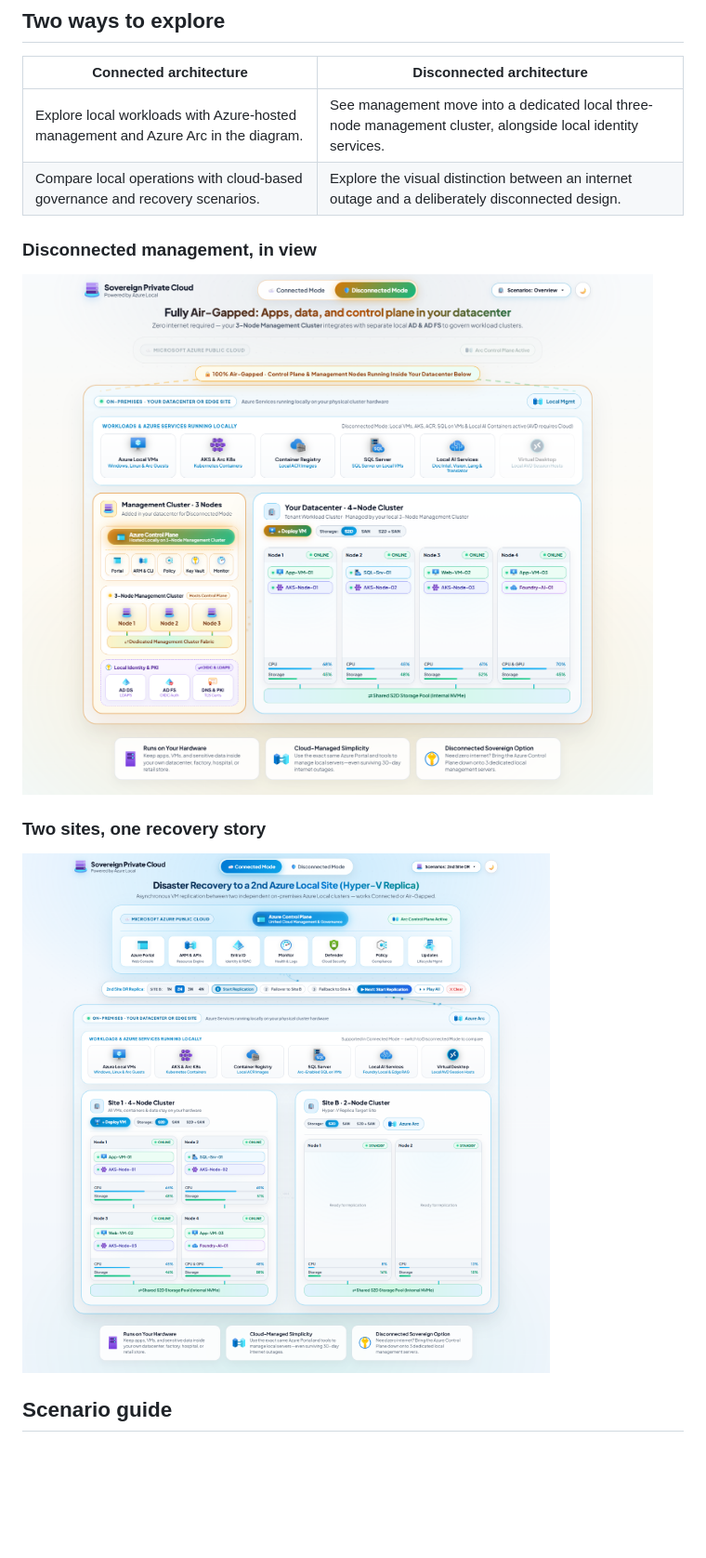
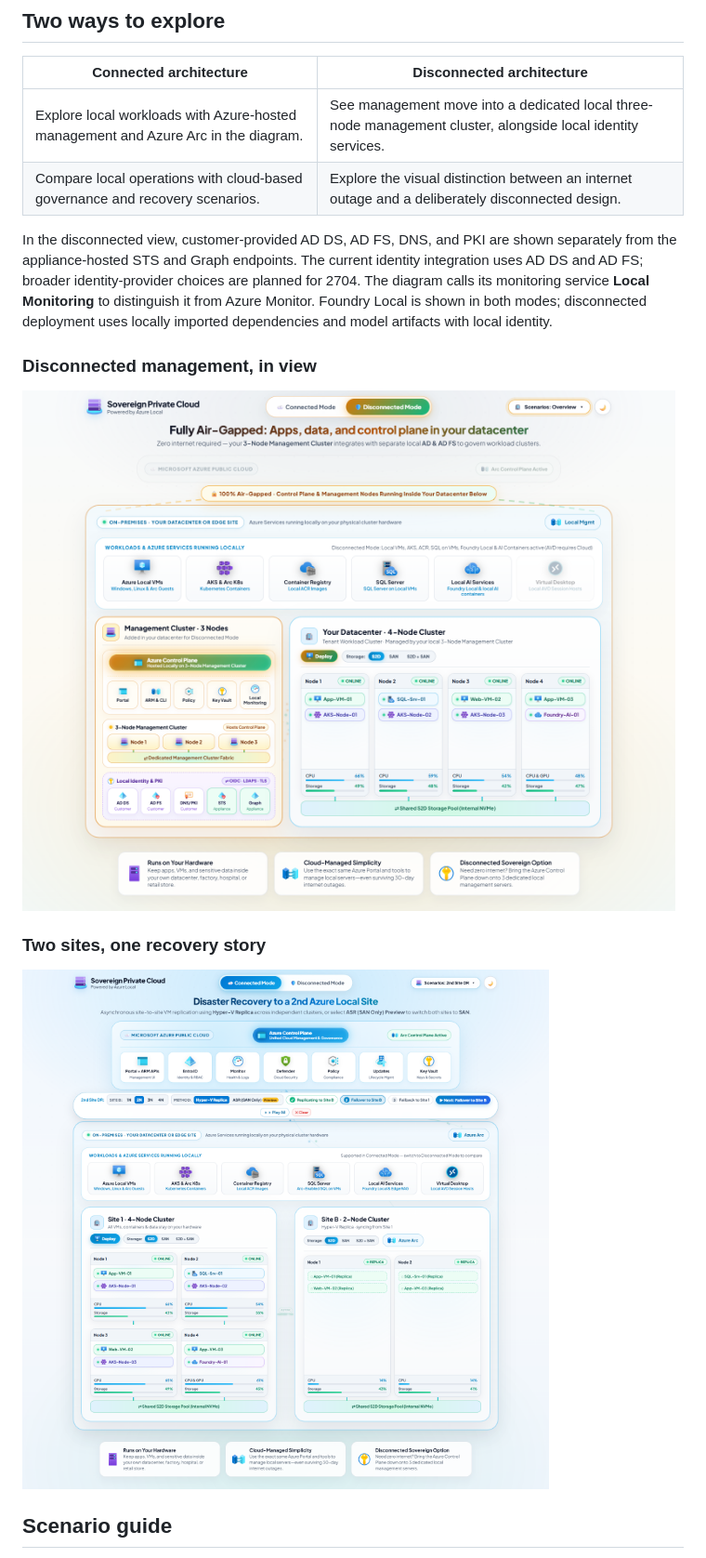
Before and after one commit to shaunjacob/azure-local-experience, a Markdown page: README.md, the part around one of its changes. Shown at 93% size. Rendered like a GitHub page; pictures changed too: docs/images/disconnected-overview.png, docs/images/second-site-replication.png; blank space fills up the shorter version.

```diff
--- a/README.md
+++ b/README.md
@@ -41,6 +41,14 @@ No Azure subscription, account sign-in, backend, or build step is required.
 | Explore local workloads with Azure-hosted management and Azure Arc in the diagram. | See management move into a dedicated local three-node management cluster, alongside local identity services. |
 | Compare local operations with cloud-based governance and recovery scenarios. | Explore the visual distinction between an internet outage and a deliberately disconnected design. |
 
+In the disconnected view, customer-provided AD DS, AD FS, DNS, and PKI are
+shown separately from the appliance-hosted STS and Graph endpoints. The current
+identity integration uses AD DS and AD FS; broader identity-provider choices
+are planned for 2704. The diagram calls its monitoring service **Local
+Monitoring** to distinguish it from Azure Monitor. Foundry Local is shown in
+both modes; disconnected deployment uses locally imported dependencies and
+model artifacts with local identity.
+
 ### Disconnected management, in view
 
 ![Disconnected-mode screenshot showing local management, identity services, and a separate workload cluster](docs/images/disconnected-overview.png)
```
Also changed, not shown: other parts of README.md (+44 -11 lines), 3 other files.
